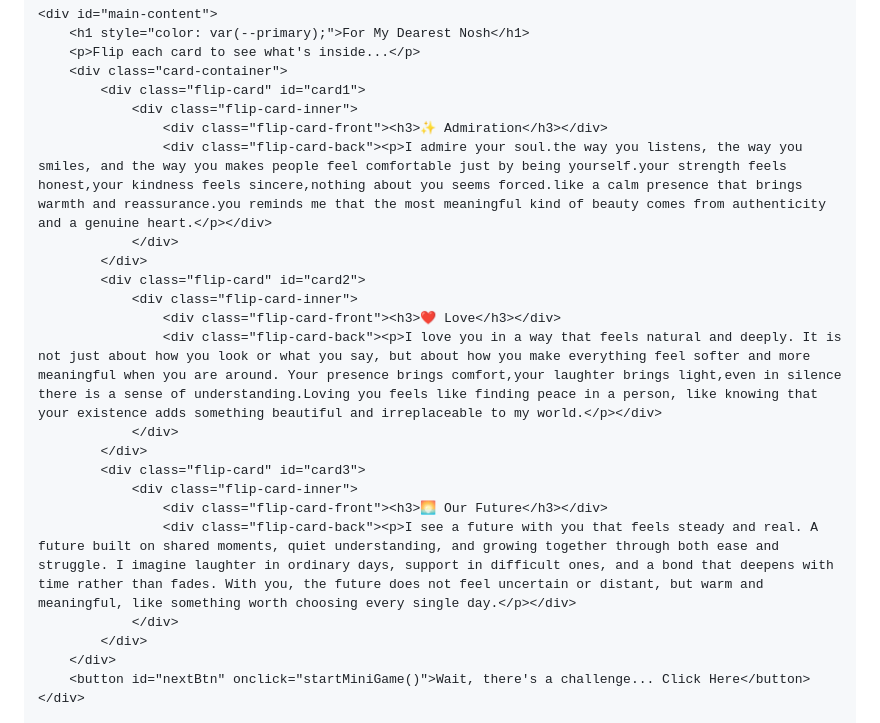
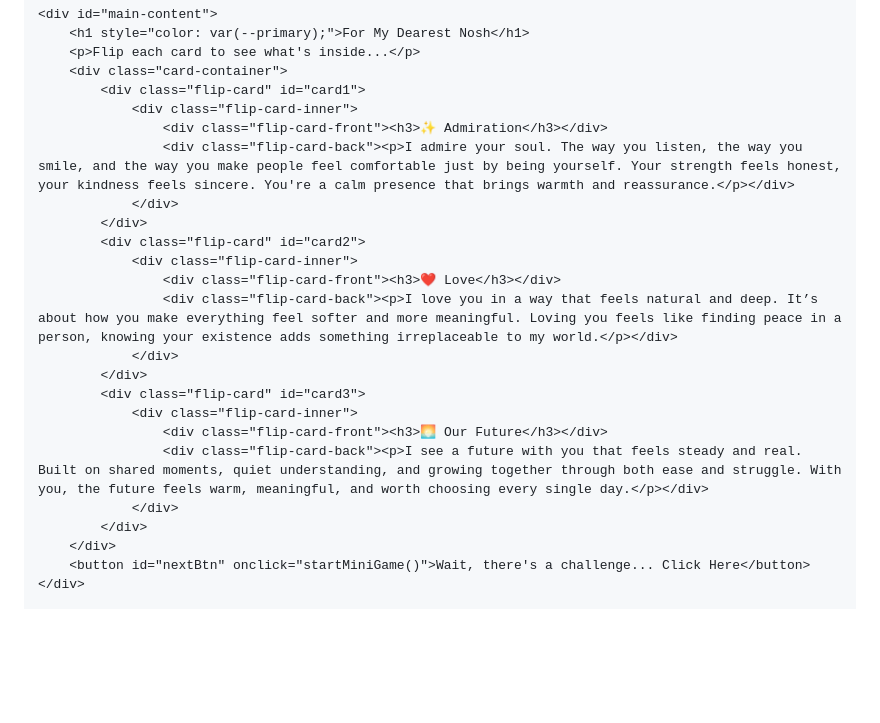
Before and after one commit to yashbhagat27-ux/nosh7, a Markdown page: README.md, the part around the change. Rendered like a GitHub page; blank space fills up the shorter version.

Commit message:
Refine text in README for better readability
Corrected grammar and improved clarity in the text.

```diff
--- a/README.md
+++ b/README.md
@@ -218,19 +218,19 @@
             <div class="flip-card" id="card1">
                 <div class="flip-card-inner">
                     <div class="flip-card-front"><h3>✨ Admiration</h3></div>
-                    <div class="flip-card-back"><p>I admire your soul.the way you listens, the way you smiles, and the way you makes people feel comfortable just by being yourself.your strength feels honest,your kindness feels sincere,nothing about you seems forced.like a calm presence that brings warmth and reassurance.you reminds me that the most meaningful kind of beauty comes from authenticity and a genuine heart.</p></div>
+                    <div class="flip-card-back"><p>I admire your soul. The way you listen, the way you smile, and the way you make people feel comfortable just by being yourself. Your strength feels honest, your kindness feels sincere. You're a calm presence that brings warmth and reassurance.</p></div>
                 </div>
             </div>
             <div class="flip-card" id="card2">
                 <div class="flip-card-inner">
                     <div class="flip-card-front"><h3>❤️ Love</h3></div>
-                    <div class="flip-card-back"><p>I love you in a way that feels natural and deeply. It is not just about how you look or what you say, but about how you make everything feel softer and more meaningful when you are around. Your presence brings comfort,your laughter brings light,even in silence there is a sense of understanding.Loving you feels like finding peace in a person, like knowing that your existence adds something beautiful and irreplaceable to my world.</p></div>
+                    <div class="flip-card-back"><p>I love you in a way that feels natural and deep. It’s about how you make everything feel softer and more meaningful. Loving you feels like finding peace in a person, knowing your existence adds something irreplaceable to my world.</p></div>
                 </div>
             </div>
             <div class="flip-card" id="card3">
                 <div class="flip-card-inner">
                     <div class="flip-card-front"><h3>🌅 Our Future</h3></div>
-                    <div class="flip-card-back"><p>I see a future with you that feels steady and real. A future built on shared moments, quiet understanding, and growing together through both ease and struggle. I imagine laughter in ordinary days, support in difficult ones, and a bond that deepens with time rather than fades. With you, the future does not feel uncertain or distant, but warm and meaningful, like something worth choosing every single day.</p></div>
+                    <div class="flip-card-back"><p>I see a future with you that feels steady and real. Built on shared moments, quiet understanding, and growing together through both ease and struggle. With you, the future feels warm, meaningful, and worth choosing every single day.</p></div>
                 </div>
             </div>
         </div>
```
